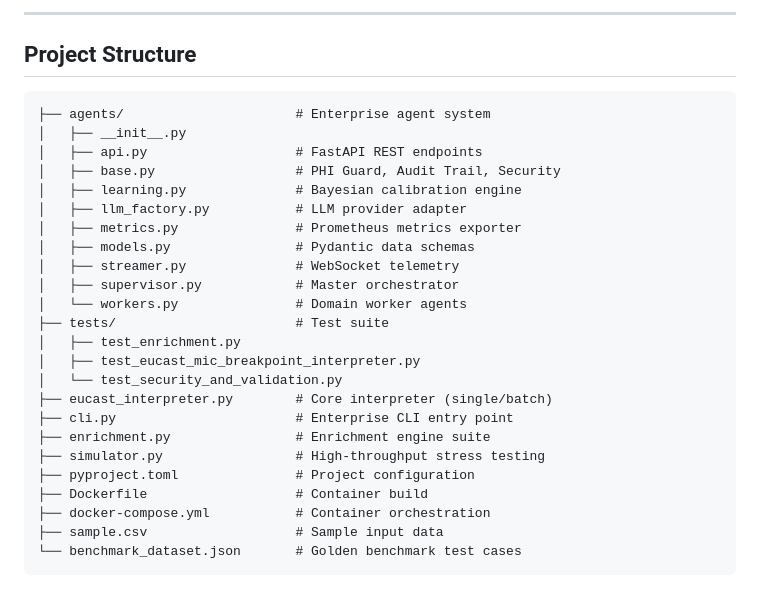
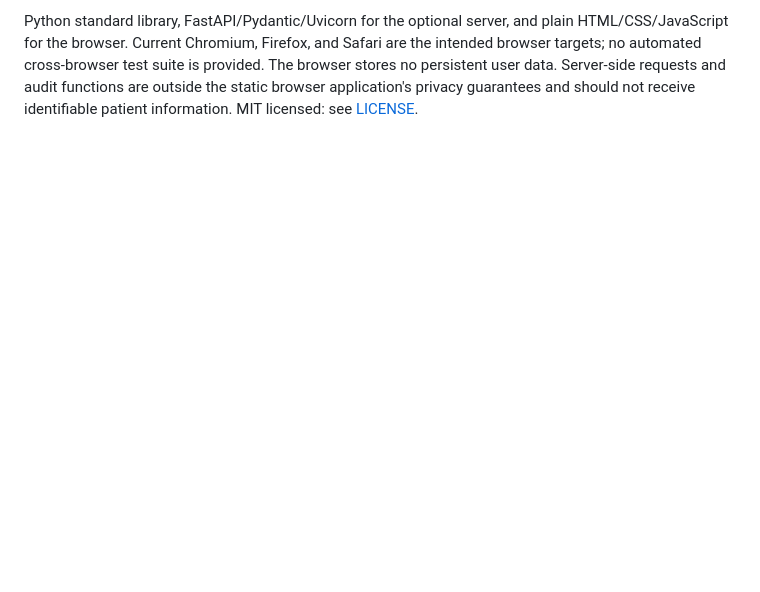
Before and after one commit to abusuraihsakhri/eucast-mic-breakpoint-interpreter, a Markdown page: README.md, the part around one of its changes. Rendered like a GitHub page; blank space fills up the shorter version.

````diff
--- a/README.md
+++ b/README.md
@@ -176,30 +81 @@ docker-compose up -d
----
-
-## Project Structure
-
-```
-├── agents/                      # Enterprise agent system
-│   ├── __init__.py
-│   ├── api.py                   # FastAPI REST endpoints
-│   ├── base.py                  # PHI Guard, Audit Trail, Security
-│   ├── learning.py              # Bayesian calibration engine
-│   ├── llm_factory.py           # LLM provider adapter
-│   ├── metrics.py               # Prometheus metrics exporter
-│   ├── models.py                # Pydantic data schemas
-│   ├── streamer.py              # WebSocket telemetry
-│   ├── supervisor.py            # Master orchestrator
-│   └── workers.py               # Domain worker agents
-├── tests/                       # Test suite
-│   ├── test_enrichment.py
-│   ├── test_eucast_mic_breakpoint_interpreter.py
-│   └── test_security_and_validation.py
-├── eucast_interpreter.py        # Core interpreter (single/batch)
-├── cli.py                       # Enterprise CLI entry point
-├── enrichment.py                # Enrichment engine suite
-├── simulator.py                 # High-throughput stress testing
-├── pyproject.toml               # Project configuration
-├── Dockerfile                   # Container build
-├── docker-compose.yml           # Container orchestration
-├── sample.csv                   # Sample input data
-└── benchmark_dataset.json       # Golden benchmark test cases
-```
+Python standard library, FastAPI/Pydantic/Uvicorn for the optional server, and plain HTML/CSS/JavaScript for the browser. Current Chromium, Firefox, and Safari are the intended browser targets; no automated cross-browser test suite is provided. The browser stores no persistent user data. Server-side requests and audit functions are outside the static browser application's privacy guarantees and should not receive identifiable patient information. MIT licensed: see [LICENSE](LICENSE).
````
Also changed, not shown: other parts of README.md (+50 -145 lines).
